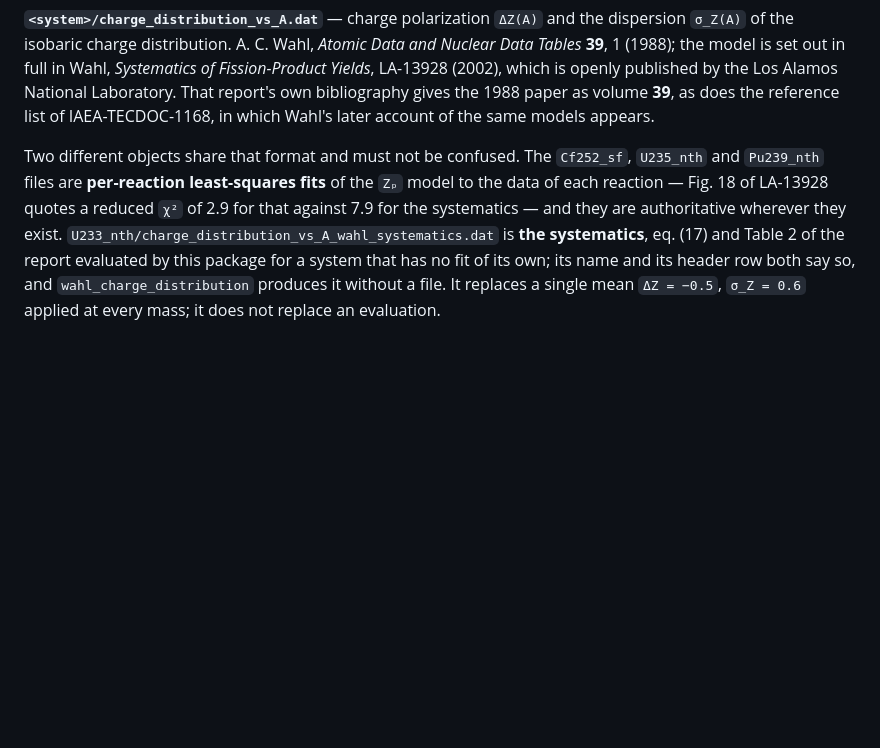
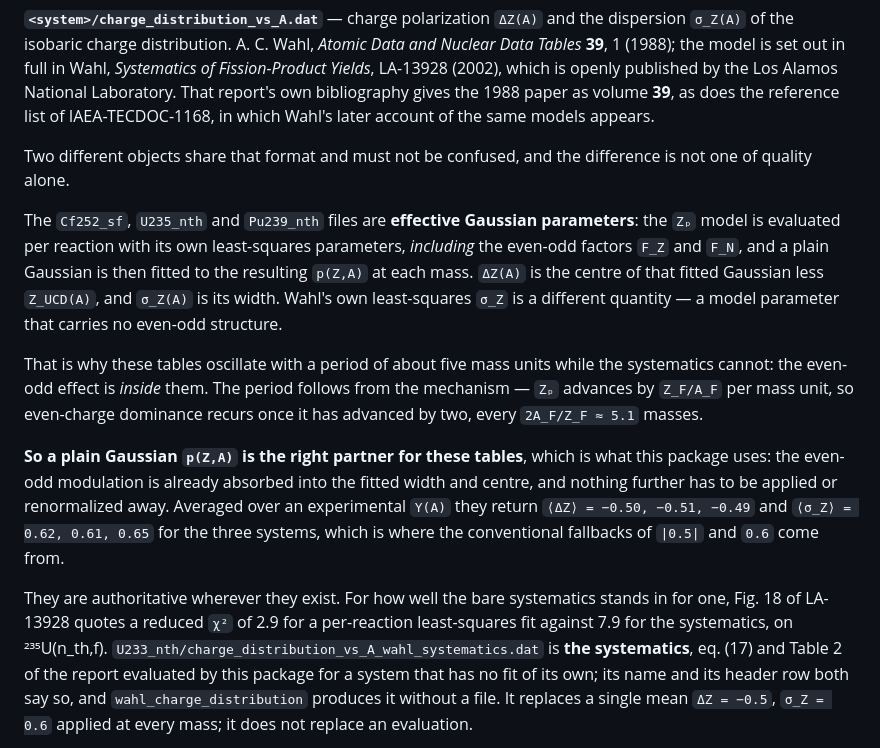
Before and after one commit to PaulGoG/DeterministicSequentialEmission.jl, a Markdown page: data/README.md, the part around the change. Drawn GitHub-style; blank space fills up the shorter version.

Commit message:
docs: say what the tabulated charge distributions actually are
They are effective Gaussian parameters, not Wahl's least-squares sigma_Z: the
Zp model is evaluated per reaction including the even-odd factors FZ and FN, and
a plain Gaussian is fitted to the resulting p(Z,A) at each mass, its centre less
Z_UCD giving dZ(A) and its width giving sigma_Z(A).

That is why they oscillate with a period of about five mass units where the
systematics cannot, the even-odd effect being inside them rather than applied on
top. The period follows from the mechanism: Zp advances by Z_F/A_F per mass unit,
so even-charge dominance recurs every 2A_F/Z_F, which is 5.1 for these systems.

It also means a plain Gaussian is the right partner for these tables, which is
what this package applies, and that the fallback constants are their own
yield-weighted averages: -0.50, -0.51, -0.49 and 0.62, 0.61, 0.65 for the three
systems that have a table.

```diff
--- a/data/README.md
+++ b/data/README.md
@@ -166,10 +166,30 @@ LA-13928 (2002), which is openly published by the Los Alamos National Laboratory
 own bibliography gives the 1988 paper as volume **39**, as does the reference list of
 IAEA-TECDOC-1168, in which Wahl's later account of the same models appears.
 
-Two different objects share that format and must not be confused. The `Cf252_sf`, `U235_nth` and
-`Pu239_nth` files are **per-reaction least-squares fits** of the `Zₚ` model to the data of each
-reaction — Fig. 18 of LA-13928 quotes a reduced `χ²` of 2.9 for that against 7.9 for the
-systematics — and they are authoritative wherever they exist.
+Two different objects share that format and must not be confused, and the difference is not one
+of quality alone.
+
+The `Cf252_sf`, `U235_nth` and `Pu239_nth` files are **effective Gaussian parameters**: the `Zₚ`
+model is evaluated per reaction with its own least-squares parameters, *including* the even-odd
+factors `F_Z` and `F_N`, and a plain Gaussian is then fitted to the resulting `p(Z,A)` at each
+mass. `ΔZ(A)` is the centre of that fitted Gaussian less `Z_UCD(A)`, and `σ_Z(A)` is its width.
+Wahl's own least-squares `σ_Z` is a different quantity — a model parameter that carries no
+even-odd structure.
+
+That is why these tables oscillate with a period of about five mass units while the systematics
+cannot: the even-odd effect is *inside* them. The period follows from the mechanism — `Zₚ`
+advances by `Z_F/A_F` per mass unit, so even-charge dominance recurs once it has advanced by two,
+every `2A_F/Z_F ≈ 5.1` masses.
+
+**So a plain Gaussian `p(Z,A)` is the right partner for these tables**, which is what this package
+uses: the even-odd modulation is already absorbed into the fitted width and centre, and nothing
+further has to be applied or renormalized away. Averaged over an experimental `Y(A)` they return
+`⟨ΔZ⟩ = −0.50, −0.51, −0.49` and `⟨σ_Z⟩ = 0.62, 0.61, 0.65` for the three systems, which is where
+the conventional fallbacks of `|0.5|` and `0.6` come from.
+
+They are authoritative wherever they exist. For how well the bare systematics stands in for one,
+Fig. 18 of LA-13928 quotes a reduced `χ²` of 2.9 for a per-reaction least-squares fit against 7.9
+for the systematics, on ²³⁵U(n_th,f).
 `U233_nth/charge_distribution_vs_A_wahl_systematics.dat` is **the systematics**, eq. (17) and
 Table 2 of the report evaluated by this package for a system that has no fit of its own; its name
 and its header row both say so, and `wahl_charge_distribution` produces it without a file. It
```
